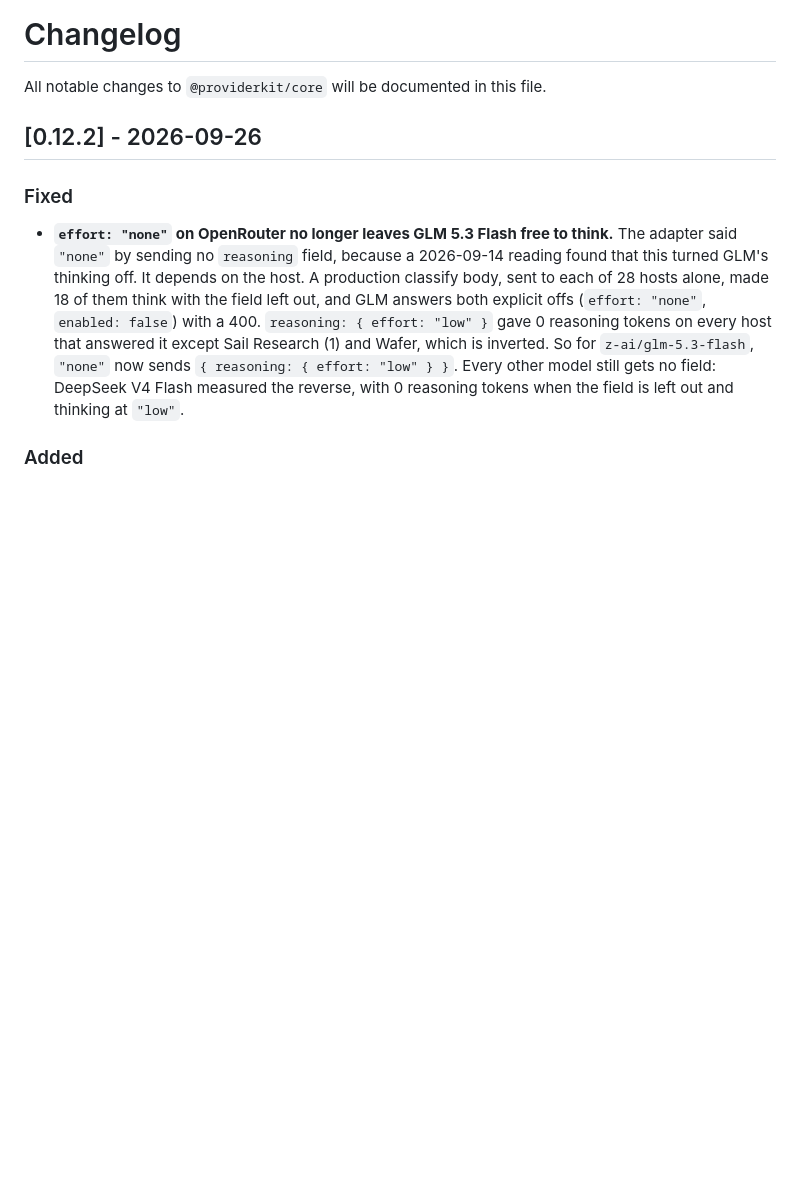
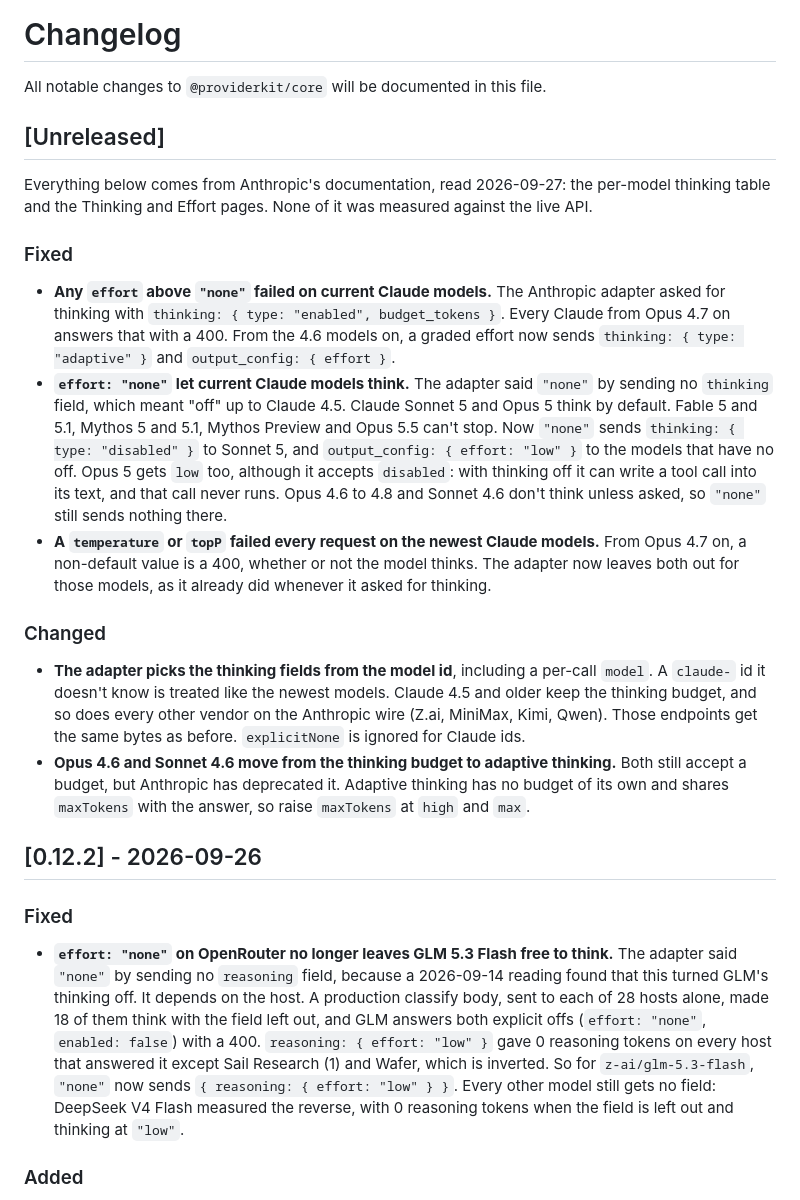
Before and after one commit to providerkit/providerkit, a Markdown page: CHANGELOG.md, the part around the change. Rendered like a GitHub page; blank space fills up the shorter version.

Commit message:
docs: Claude thinking is no longer off by default
Two docs still said Anthropic's thinking is off unless you ask for it.
Invariant 12 in AGENTS.md called Anthropic the one shape where silence
already means "none". The providers guide said effort on the Anthropic
shape becomes a thinking budget. Both stopped being true with Claude 5.
Anthropic's per-model table (read 2026-09-27) says Sonnet 5 and Opus 5
think by default, and Fable, Mythos and Opus 5.5 can't stop. Every
Claude from Opus 4.7 on rejects a budget.

The guide now says which models get adaptive thinking and which keep a
budget. It also says what a budget used to guarantee: adaptive thinking
has no budget of its own and shares maxTokens with the answer, so a
large maxTokens is the caller's to set at high and max. The CHANGELOG
records the fix under Unreleased, and says it came from the docs
rather than a live measurement.

```diff
--- a/CHANGELOG.md
+++ b/CHANGELOG.md
@@ -1,6 +1,21 @@
 # Changelog
 
 All notable changes to `@providerkit/core` will be documented in this file.
+
+## [Unreleased]
+
+Everything below comes from Anthropic's documentation, read 2026-09-27: the per-model thinking table and the Thinking and Effort pages. None of it was measured against the live API.
+
+### Fixed
+
+- **Any `effort` above `"none"` failed on current Claude models.** The Anthropic adapter asked for thinking with `thinking: { type: "enabled", budget_tokens }`. Every Claude from Opus 4.7 on answers that with a 400. From the 4.6 models on, a graded effort now sends `thinking: { type: "adaptive" }` and `output_config: { effort }`.
+- **`effort: "none"` let current Claude models think.** The adapter said `"none"` by sending no `thinking` field, which meant "off" up to Claude 4.5. Claude Sonnet 5 and Opus 5 think by default. Fable 5 and 5.1, Mythos 5 and 5.1, Mythos Preview and Opus 5.5 can't stop. Now `"none"` sends `thinking: { type: "disabled" }` to Sonnet 5, and `output_config: { effort: "low" }` to the models that have no off. Opus 5 gets `low` too, although it accepts `disabled`: with thinking off it can write a tool call into its text, and that call never runs. Opus 4.6 to 4.8 and Sonnet 4.6 don't think unless asked, so `"none"` still sends nothing there.
+- **A `temperature` or `topP` failed every request on the newest Claude models.** From Opus 4.7 on, a non-default value is a 400, whether or not the model thinks. The adapter now leaves both out for those models, as it already did whenever it asked for thinking.
+
+### Changed
+
+- **The adapter picks the thinking fields from the model id**, including a per-call `model`. A `claude-` id it doesn't know is treated like the newest models. Claude 4.5 and older keep the thinking budget, and so does every other vendor on the Anthropic wire (Z.ai, MiniMax, Kimi, Qwen). Those endpoints get the same bytes as before. `explicitNone` is ignored for Claude ids.
+- **Opus 4.6 and Sonnet 4.6 move from the thinking budget to adaptive thinking.** Both still accept a budget, but Anthropic has deprecated it. Adaptive thinking has no budget of its own and shares `maxTokens` with the answer, so raise `maxTokens` at `high` and `max`.
 
 ## [0.12.2] - 2026-09-26
 
```
Also changed, not shown: AGENTS.md (+4 -2 lines), 1 other file.
